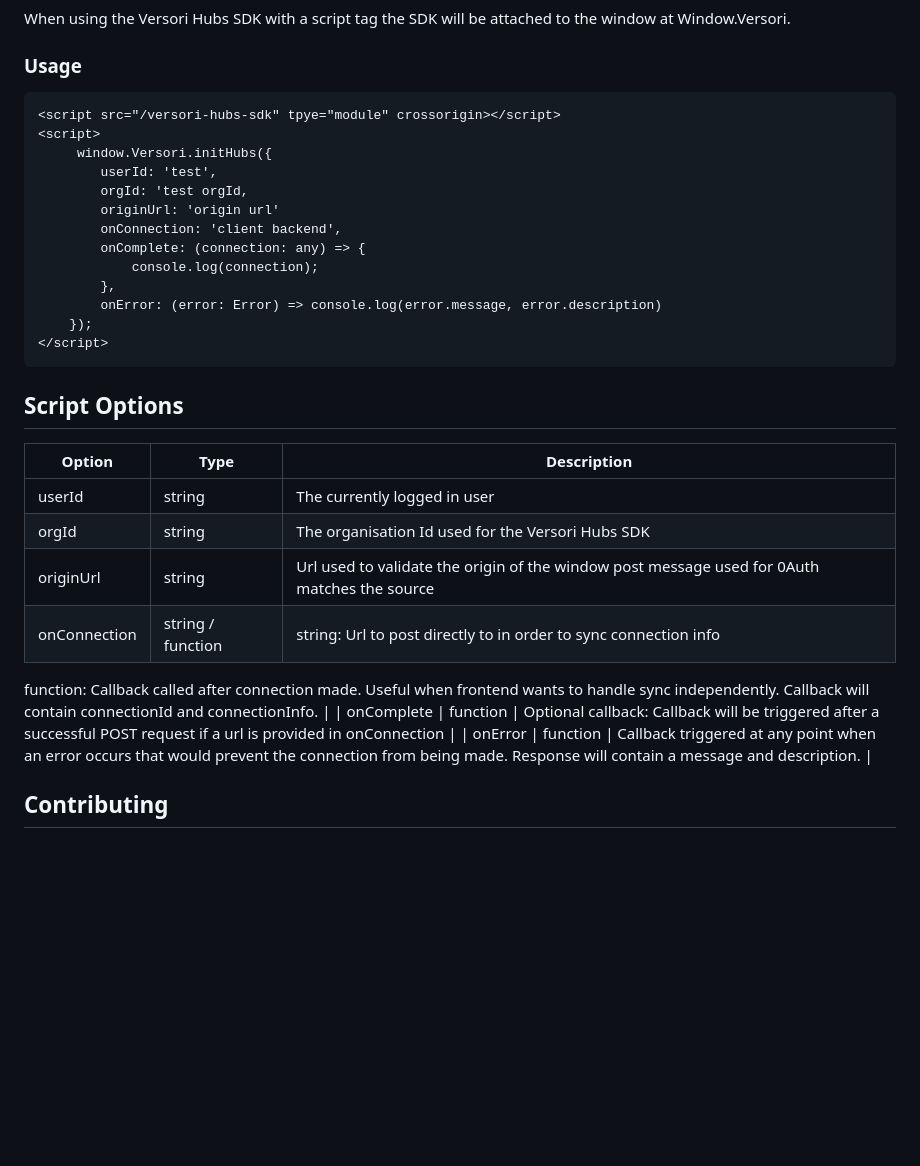
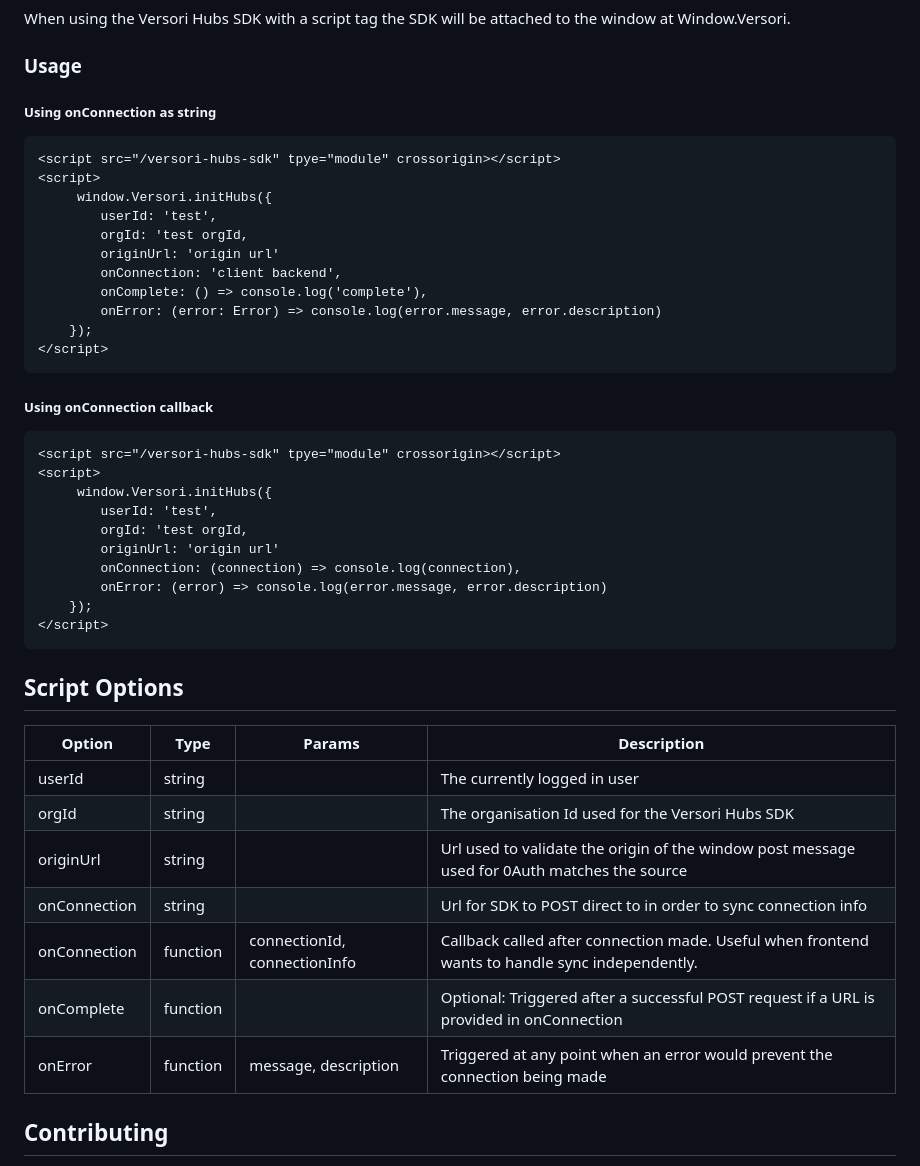
Before and after one commit to versori/versori-js-sdk, a Markdown page: README.md, the part around the change. Rendered like a GitHub page; blank space fills up the shorter version.

Commit message:
feat: VP-243 update readme

````diff
--- a/README.md
+++ b/README.md
@@ -41,6 +41,8 @@ When using the Versori Hubs SDK with a script tag the SDK will be attached to th
 
 ### Usage
 
+##### Using onConnection as string
+
 ```
 <script src="/versori-hubs-sdk" tpye="module" crossorigin></script>
 <script>
@@ -49,26 +51,38 @@ When using the Versori Hubs SDK with a script tag the SDK will be attached to th
         orgId: 'test orgId,
         originUrl: 'origin url'
         onConnection: 'client backend',
-        onComplete: (connection: any) => {
-            console.log(connection);
-        },
+        onComplete: () => console.log('complete'),
         onError: (error: Error) => console.log(error.message, error.description)
+    });
+</script>
+```
+
+##### Using onConnection callback
+
+```
+<script src="/versori-hubs-sdk" tpye="module" crossorigin></script>
+<script>
+     window.Versori.initHubs({
+        userId: 'test',
+        orgId: 'test orgId,
+        originUrl: 'origin url'
+        onConnection: (connection) => console.log(connection),
+        onError: (error) => console.log(error.message, error.description)
     });
 </script>
 ```
 
 ## Script Options
 
-| Option       | Type              | Description                                                                                  |
-| ------------ | ----------------- | -------------------------------------------------------------------------------------------- |
-| userId       | string            | The currently logged in user                                                                 |
-| orgId        | string            | The organisation Id used for the Versori Hubs SDK                                            |
-| originUrl    | string            | Url used to validate the origin of the window post message used for 0Auth matches the source |
-| onConnection | string / function | string: Url to post directly to in order to sync connection info                             |
-
-function: Callback called after connection made. Useful when frontend wants to handle sync independently. Callback will contain connectionId and connectionInfo. |
-| onComplete | function | Optional callback: Callback will be triggered after a successful POST request if a url is provided in onConnection |
-| onError | function | Callback triggered at any point when an error occurs that would prevent the connection from being made. Response will contain a message and description. |
+| Option       | Type     | Params                       | Description                                                                                     |
+| ------------ | -------- | ---------------------------- | ----------------------------------------------------------------------------------------------- |
+| userId       | string   |                              | The currently logged in user                                                                    |
+| orgId        | string   |                              | The organisation Id used for the Versori Hubs SDK                                               |
+| originUrl    | string   |                              | Url used to validate the origin of the window post message used for 0Auth matches the source    |
+| onConnection | string   |                              | Url for SDK to POST direct to in order to sync connection info                                  |
+| onConnection | function | connectionId, connectionInfo | Callback called after connection made. Useful when frontend wants to handle sync independently. |
+| onComplete   | function |                              | Optional: Triggered after a successful POST request if a URL is provided in onConnection        |
+| onError      | function | message, description         | Triggered at any point when an error would prevent the connection being made                    |
 
 ## Contributing
 
````
